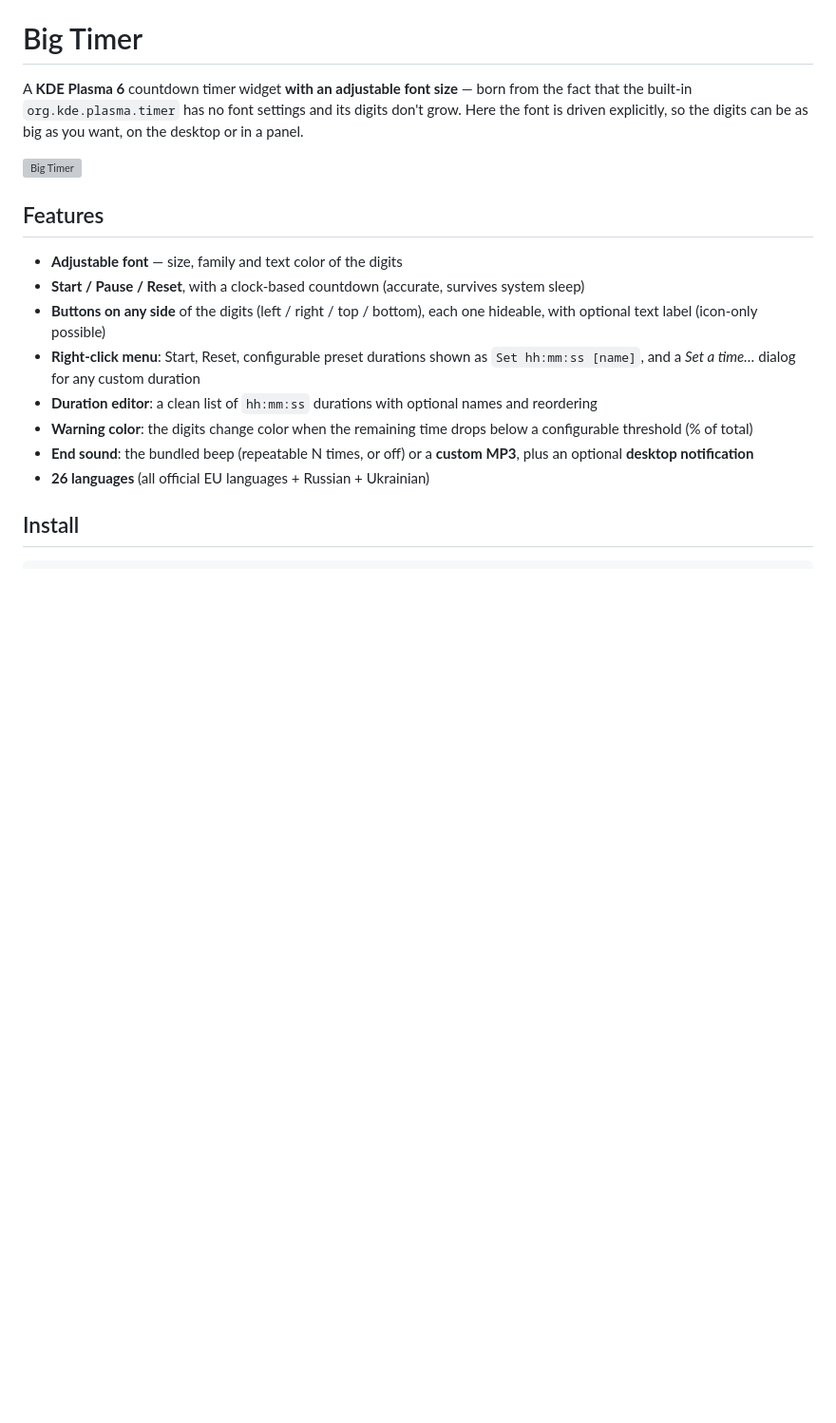
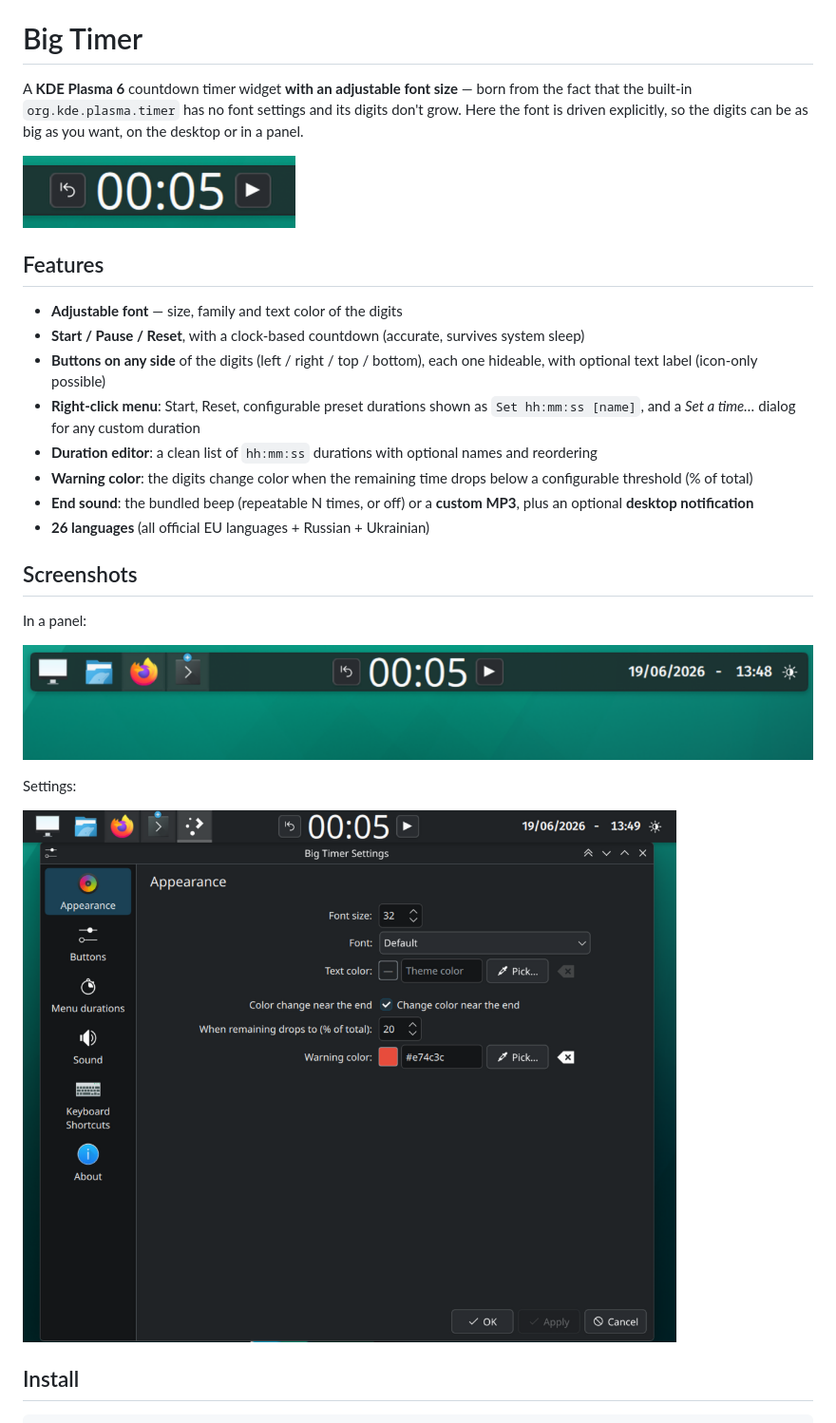
Before and after one commit to Mirilindo/timer_widget, a Markdown page: README.md, the part around the change. Shown at 95% size. GitHub-like rendering; pictures changed too: screenshots/panel.png (added), screenshots/settings.png (added), screenshots/widget.png (added); blank space fills up the shorter version; grey boxes are pictures that could not be loaded.

Commit message:
Ajout des captures d'écran et liens dans le README
Co-Authored-By: Claude Opus 4.8 <noreply@anthropic.com>

```diff
--- a/README.md
+++ b/README.md
@@ -5,7 +5,7 @@ fact that the built-in `org.kde.plasma.timer` has no font settings and its digit
 Here the font is driven explicitly, so the digits can be as big as you want, on the desktop or
 in a panel.
 
-![Big Timer](screenshots/desktop.png)
+![Big Timer](screenshots/widget.png)
 
 ## Features
 
@@ -21,6 +21,16 @@ in a panel.
 - **End sound**: the bundled beep (repeatable N times, or off) or a **custom MP3**, plus an
   optional **desktop notification**
 - **26 languages** (all official EU languages + Russian + Ukrainian)
+
+## Screenshots
+
+In a panel:
+
+![In a panel](screenshots/panel.png)
+
+Settings:
+
+![Settings](screenshots/settings.png)
 
 ## Install
 
```
